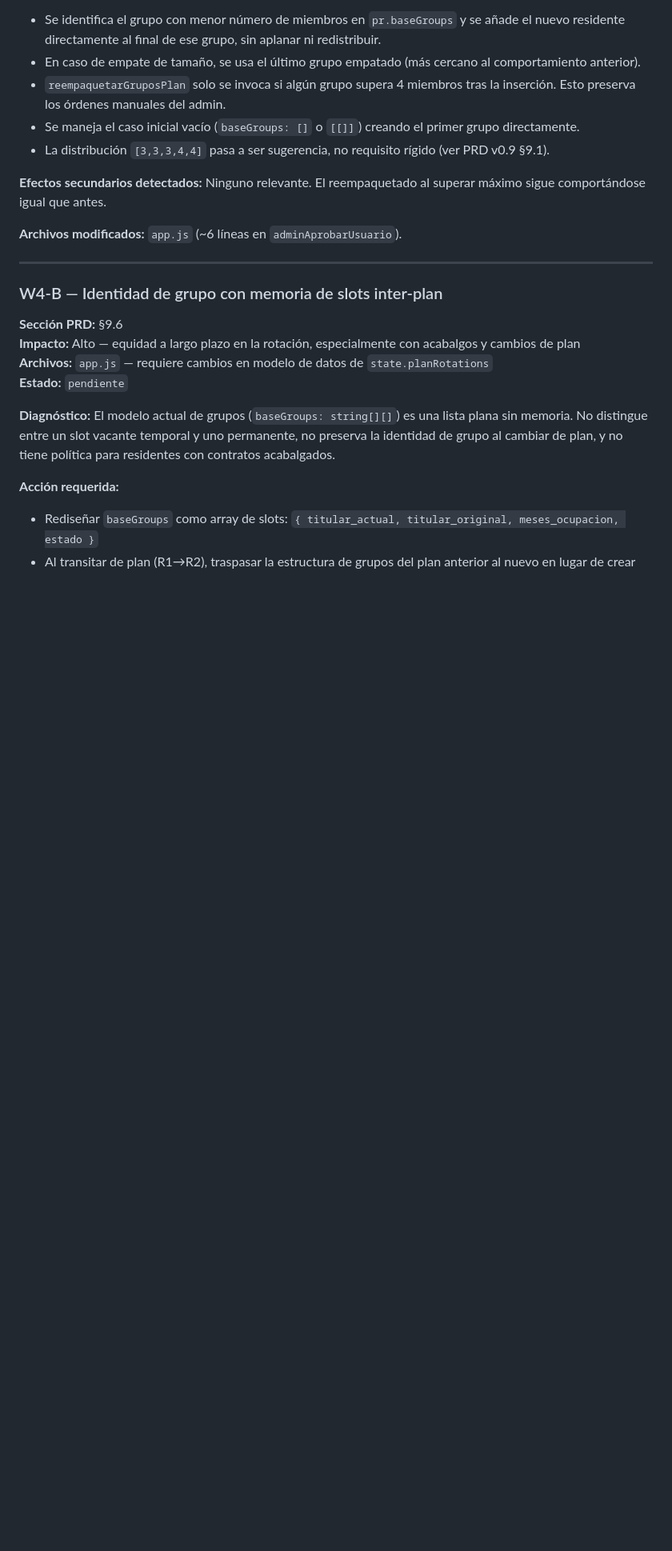
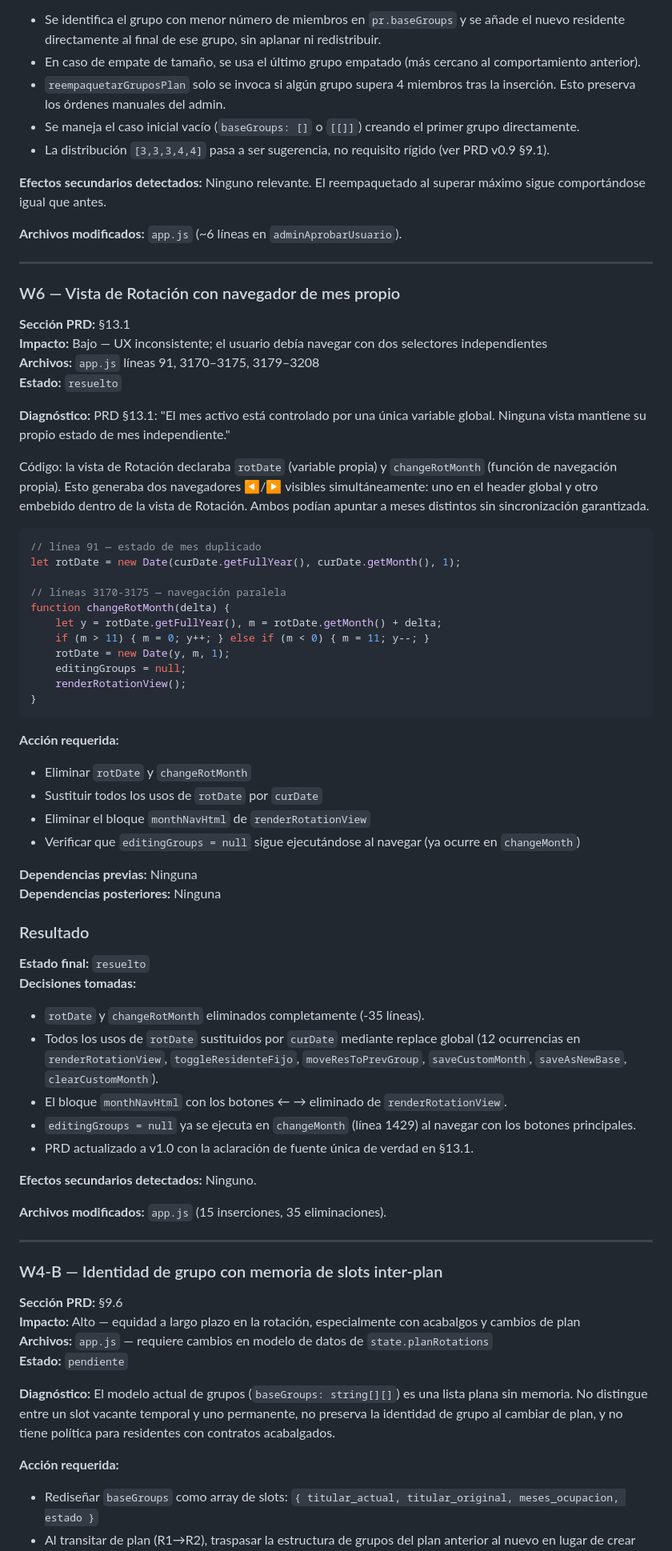
Before and after one commit to Vilo512/GestionGuardias-App, a Markdown page: GestionGuardias_AUDIT_v1.1.md, the part around one of its changes. Shown at 80% size. GitHub-like rendering; blank space fills up the shorter version.

Commit message:
docs: W6 en AUDIT v1.6 + PRD v1.0 (fuente única de verdad curDate)
Co-Authored-By: Claude Sonnet 4.6 <noreply@anthropic.com>

````diff
--- a/GestionGuardias_AUDIT_v1.1.md
+++ b/GestionGuardias_AUDIT_v1.1.md
@@ -225,6 +226,55 @@ pr.baseGroups = reempaquetarGruposPlan(filaIndia, pr);
 **Efectos secundarios detectados:** Ninguno relevante. El reempaquetado al superar máximo sigue comportándose igual que antes.
 
 **Archivos modificados:** `app.js` (~6 líneas en `adminAprobarUsuario`).
+
+---
+
+### W6 — Vista de Rotación con navegador de mes propio
+**Sección PRD:** §13.1
+**Impacto:** Bajo — UX inconsistente; el usuario debía navegar con dos selectores independientes
+**Archivos:** `app.js` líneas 91, 3170–3175, 3179–3208
+**Estado:** `resuelto`
+
+**Diagnóstico:**
+PRD §13.1: "El mes activo está controlado por una única variable global. Ninguna vista mantiene su propio estado de mes independiente."
+
+Código: la vista de Rotación declaraba `rotDate` (variable propia) y `changeRotMonth` (función de navegación propia). Esto generaba dos navegadores ◀/▶ visibles simultáneamente: uno en el header global y otro embebido dentro de la vista de Rotación. Ambos podían apuntar a meses distintos sin sincronización garantizada.
+
+```js
+// línea 91 — estado de mes duplicado
+let rotDate = new Date(curDate.getFullYear(), curDate.getMonth(), 1);
+
+// líneas 3170-3175 — navegación paralela
+function changeRotMonth(delta) {
+    let y = rotDate.getFullYear(), m = rotDate.getMonth() + delta;
+    if (m > 11) { m = 0; y++; } else if (m < 0) { m = 11; y--; }
+    rotDate = new Date(y, m, 1);
+    editingGroups = null;
+    renderRotationView();
+}
+```
+
+**Acción requerida:**
+- Eliminar `rotDate` y `changeRotMonth`
+- Sustituir todos los usos de `rotDate` por `curDate`
+- Eliminar el bloque `monthNavHtml` de `renderRotationView`
+- Verificar que `editingGroups = null` sigue ejecutándose al navegar (ya ocurre en `changeMonth`)
+
+**Dependencias previas:** Ninguna
+**Dependencias posteriores:** Ninguna
+
+### Resultado
+**Estado final:** `resuelto`
+**Decisiones tomadas:**
+- `rotDate` y `changeRotMonth` eliminados completamente (-35 líneas).
+- Todos los usos de `rotDate` sustituidos por `curDate` mediante replace global (12 ocurrencias en `renderRotationView`, `toggleResidenteFijo`, `moveResToPrevGroup`, `saveCustomMonth`, `saveAsNewBase`, `clearCustomMonth`).
+- El bloque `monthNavHtml` con los botones ← → eliminado de `renderRotationView`.
+- `editingGroups = null` ya se ejecuta en `changeMonth` (línea 1429) al navegar con los botones principales.
+- PRD actualizado a v1.0 con la aclaración de fuente única de verdad en §13.1.
+
+**Efectos secundarios detectados:** Ninguno.
+
+**Archivos modificados:** `app.js` (15 inserciones, 35 eliminaciones).
 
 ---
 
````
Also changed, not shown: other parts of GestionGuardias_AUDIT_v1.1.md (+3 -1 lines), GestionGuardias_PRD_v0.7.md (+4 -1 lines).
